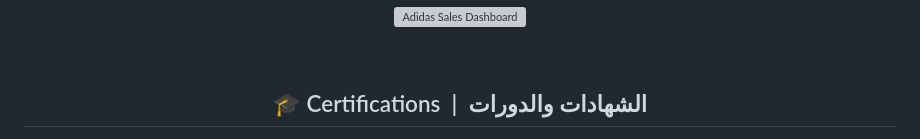
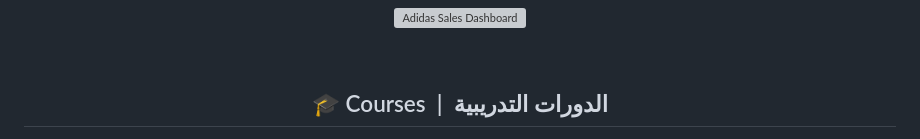
Before and after one commit to A7medGhonim/A7medGhonim, a Markdown page: README.md, the part around one of its changes. Rendered like a GitHub page; grey boxes are pictures that could not be loaded.

```diff
--- a/README.md
+++ b/README.md
@@ -52,5 +52,5 @@ I build dashboards and data pipelines that help teams make faster, better decisi
 
 <br>
 
-<h2 align="center">🎓 Certifications &nbsp;|&nbsp; الشهادات والدورات</h2>
+<h2 align="center">🎓 Courses &nbsp;|&nbsp; الدورات التدريبية</h2>
 
```
Also changed, not shown: other parts of README.md (+3 -1 lines).
